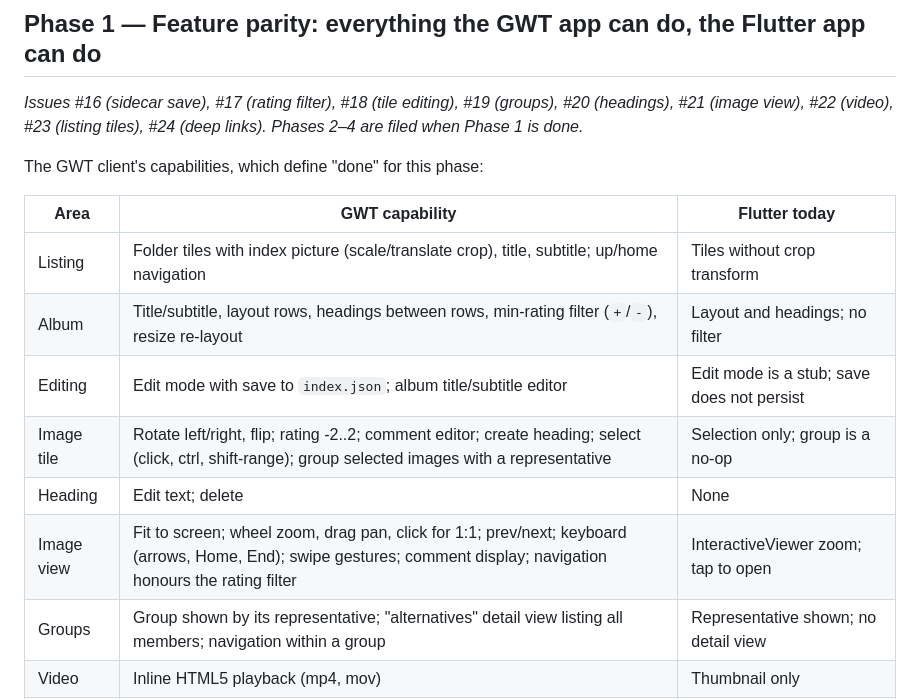
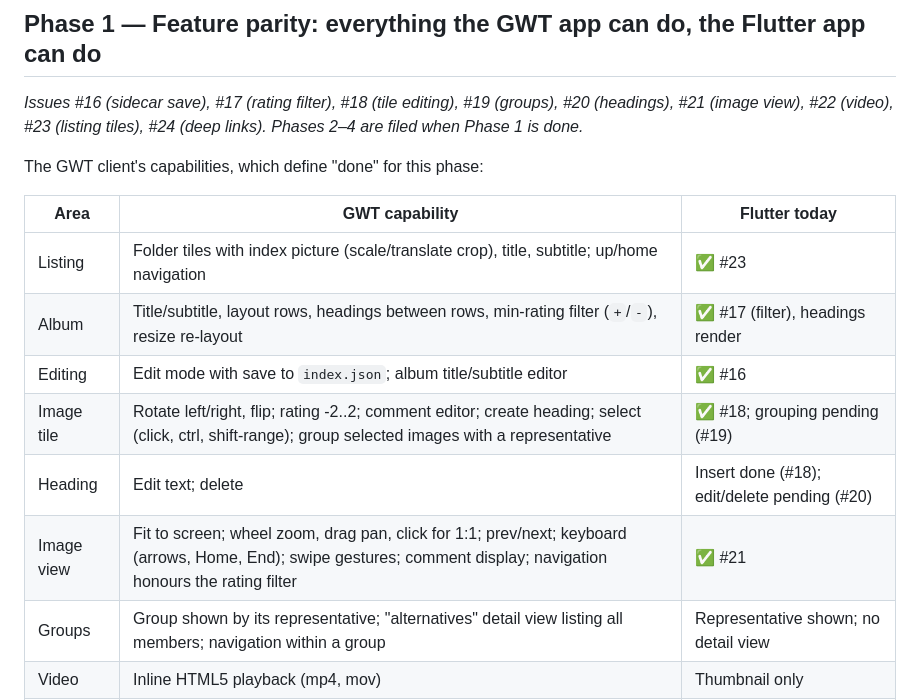
Before and after one commit to haumacher/valbum2, a Markdown page: ROADMAP.md, the part around the change. Rendered like a GitHub page.

Commit message:
Record the parity rows that landed
Listing crop, rating filter, sidecar save, tile editing and the image viewer
are done; groups, headings, video and deep links remain.

Co-Authored-By: Claude Fable 5.1 <noreply@anthropic.com>

```diff
--- a/ROADMAP.md
+++ b/ROADMAP.md
@@ -77,12 +77,12 @@ The GWT client's capabilities, which define "done" for this phase:
 
 | Area | GWT capability | Flutter today |
 |---|---|---|
-| Listing | Folder tiles with index picture (scale/translate crop), title, subtitle; up/home navigation | Tiles without crop transform |
-| Album | Title/subtitle, layout rows, headings between rows, min-rating filter (`+`/`-`), resize re-layout | Layout and headings; no filter |
-| Editing | Edit mode with save to `index.json`; album title/subtitle editor | Edit mode is a stub; save does not persist |
-| Image tile | Rotate left/right, flip; rating -2..2; comment editor; create heading; select (click, ctrl, shift-range); group selected images with a representative | Selection only; group is a no-op |
-| Heading | Edit text; delete | None |
-| Image view | Fit to screen; wheel zoom, drag pan, click for 1:1; prev/next; keyboard (arrows, Home, End); swipe gestures; comment display; navigation honours the rating filter | InteractiveViewer zoom; tap to open |
+| Listing | Folder tiles with index picture (scale/translate crop), title, subtitle; up/home navigation | ✅ #23 |
+| Album | Title/subtitle, layout rows, headings between rows, min-rating filter (`+`/`-`), resize re-layout | ✅ #17 (filter), headings render |
+| Editing | Edit mode with save to `index.json`; album title/subtitle editor | ✅ #16 |
+| Image tile | Rotate left/right, flip; rating -2..2; comment editor; create heading; select (click, ctrl, shift-range); group selected images with a representative | ✅ #18; grouping pending (#19) |
+| Heading | Edit text; delete | Insert done (#18); edit/delete pending (#20) |
+| Image view | Fit to screen; wheel zoom, drag pan, click for 1:1; prev/next; keyboard (arrows, Home, End); swipe gestures; comment display; navigation honours the rating filter | ✅ #21 |
 | Groups | Group shown by its representative; "alternatives" detail view listing all members; navigation within a group | Representative shown; no detail view |
 | Video | Inline HTML5 playback (mp4, mov) | Thumbnail only |
 | URLs | Deep links per album/image/group via `#` paths; back/forward; scroll position memory | None on web |
```
